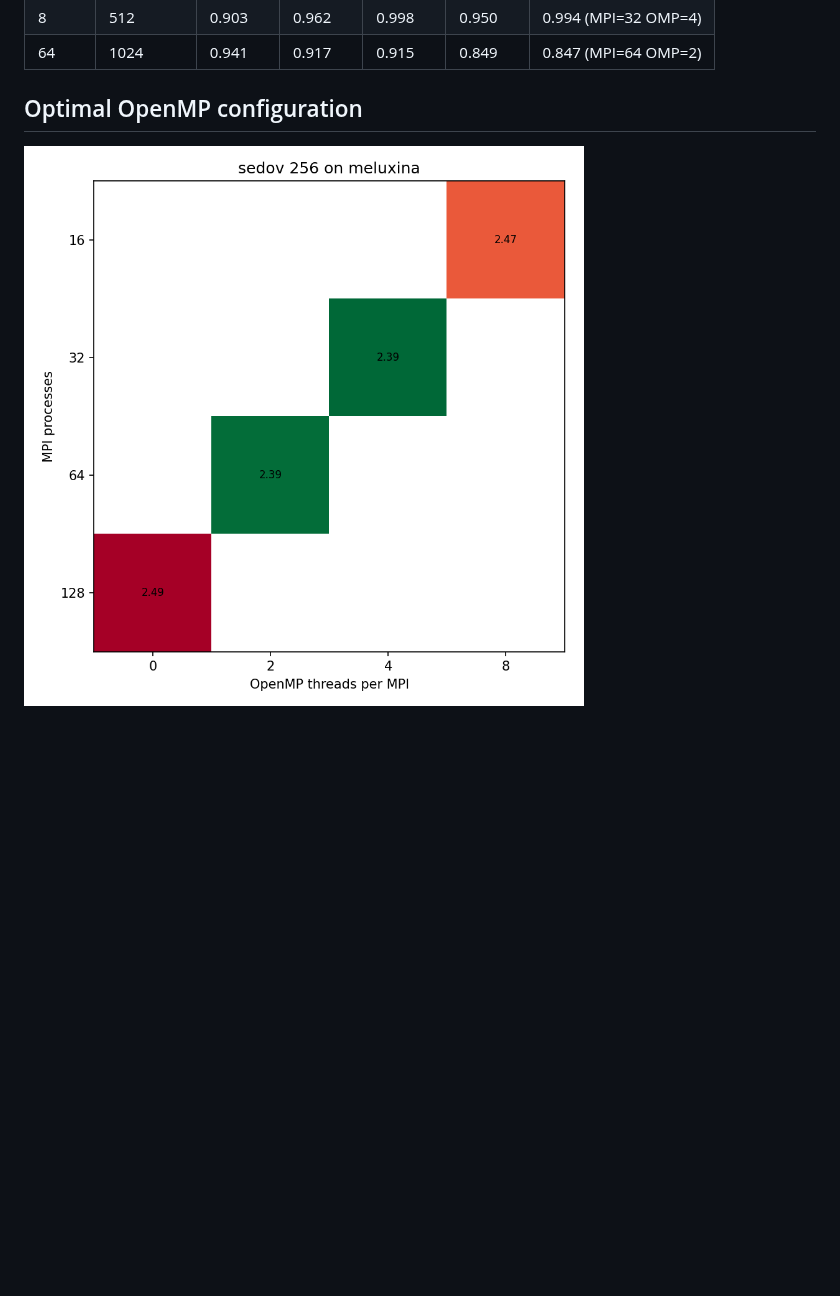
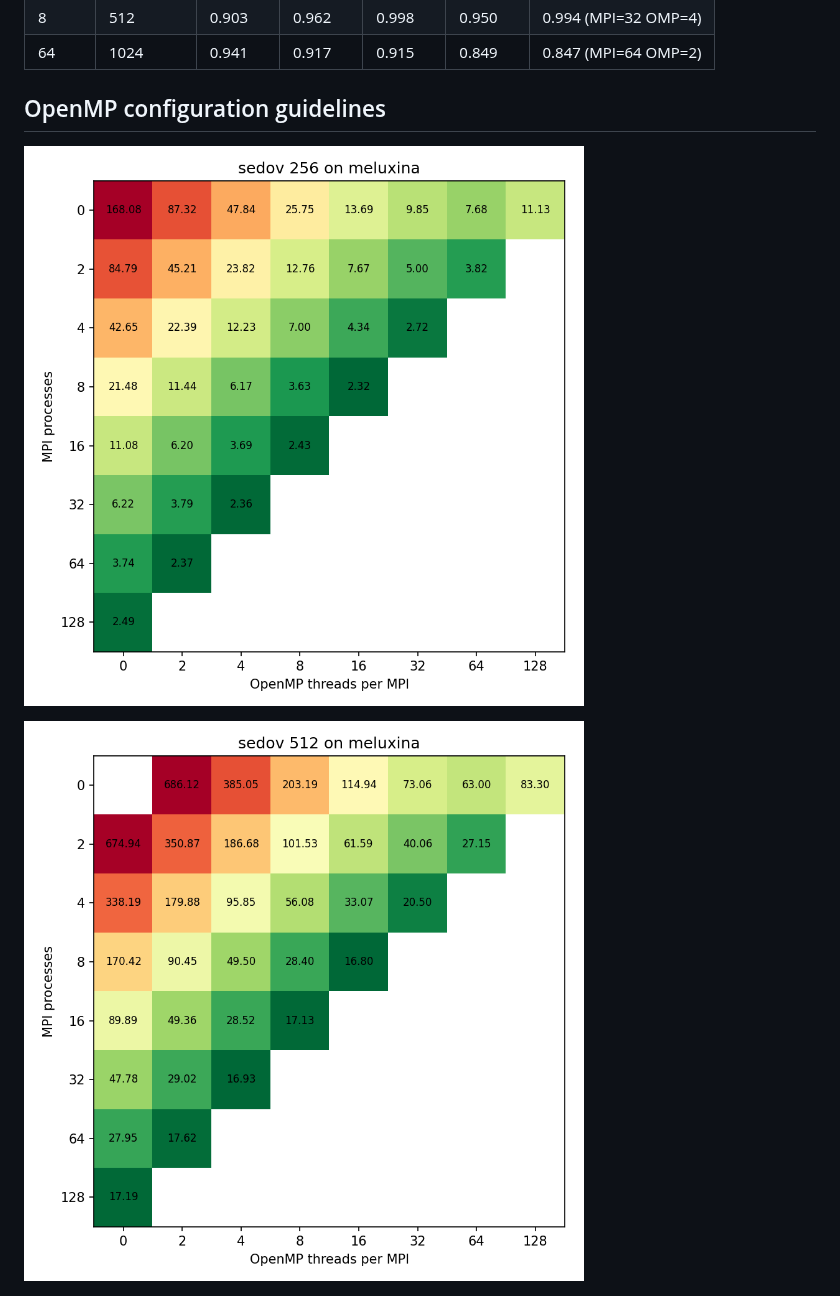
Before and after one commit to tinecolman/ramses-benchmarks-prototype2, a Markdown page: results/results_sedov_meluxina.md, the part around one of its changes. GitHub-like rendering; pictures changed too: results/images/mpi_omp_grid_sedov_256_total_meluxina.png, results/images/mpi_omp_grid_sedov_512_total_meluxina.png; blank space fills up the shorter version.

```diff
--- a/results/results_sedov_meluxina.md
+++ b/results/results_sedov_meluxina.md
@@ -81,9 +81,11 @@ using the full compute node.
 | 64 | 1024 | 0.941  | 0.917  | 0.915  | 0.849  | 0.847 (MPI=64 OMP=2) |
 
 
-## Optimal OpenMP configuration
+## OpenMP configuration guidelines
 
 ![MPI-OMP](../results/images/mpi_omp_grid_sedov_256_total_meluxina.png)
+
+![MPI-OMP](../results/images/mpi_omp_grid_sedov_512_total_meluxina.png)
 
 ![MPI-OMP](../results/images/mpi_omp_grid_sedov_1024_total_meluxina.png)
 
```
Also changed, not shown: other parts of results/results_sedov_meluxina.md (+35 -5 lines), results/images/memory_sedov_1024_meluxina.png (added), 2 other files.
